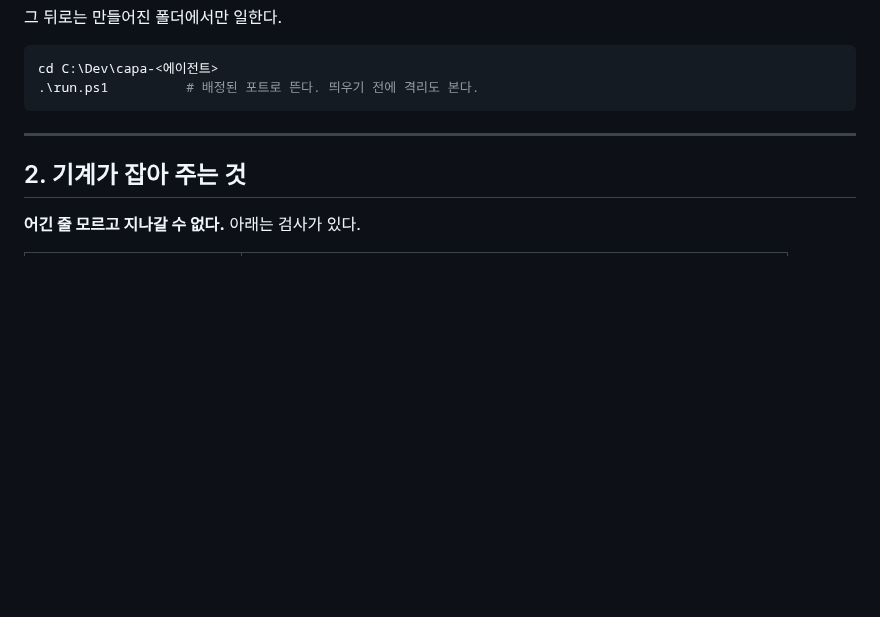
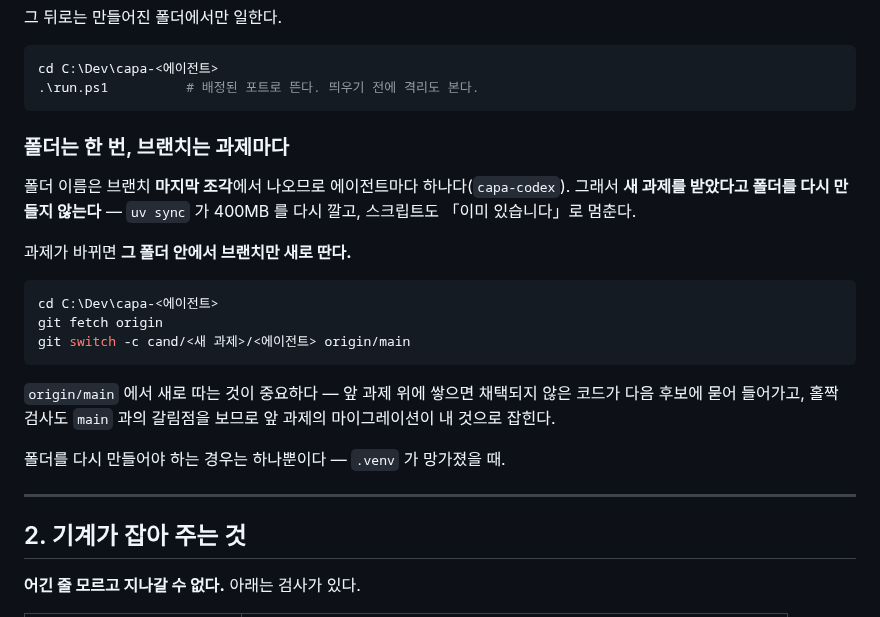
Before and after one commit to ddigle/streamlit_Capa_Simulation, a Markdown page: docs/parallel_agent_briefing.md, the part around the change. GitHub-like rendering; blank space fills up the shorter version.

Commit message:
폴더는 한 번, 브랜치는 과제마다 — 브리핑의 구멍을 메운다
폴더 이름이 브랜치 마지막 조각에서 나오므로 에이전트마다 하나뿐인데, 브리핑은 「시작」만
적고 **두 번째 과제를 받았을 때**를 적지 않았다. 그대로 두면 폴더를 다시 만들려다
「이미 있습니다」로 막히거나, 앞 과제 브랜치 위에 그냥 쌓게 된다.

뒤쪽이 더 나쁘다 — 채택되지 않은 코드가 다음 후보에 묻어 들어가고, 홀짝 검사도 `main`
과의 갈림점을 보므로 앞 과제의 마이그레이션이 내 것으로 잡힌다. `origin/main` 에서 새로
따는 것까지 명령으로 적었다.

Co-Authored-By: Claude Opus 5 (1M context) <noreply@anthropic.com>
Claude-Session: https://claude.ai/code/session_01GY3xZiCdgidxUfZW8FyNQz

````diff
--- a/docs/parallel_agent_briefing.md
+++ b/docs/parallel_agent_briefing.md
@@ -40,6 +40,26 @@
 cd C:\Dev\capa-<에이전트>
 .\run.ps1          # 배정된 포트로 뜬다. 띄우기 전에 격리도 본다.
 ```
+
+### 폴더는 한 번, 브랜치는 과제마다
+
+폴더 이름은 브랜치 **마지막 조각**에서 나오므로 에이전트마다 하나다(`capa-codex`). 그래서
+**새 과제를 받았다고 폴더를 다시 만들지 않는다** — `uv sync` 가 400MB 를 다시 깔고, 스크립트도
+「이미 있습니다」로 멈춘다.
+
+과제가 바뀌면 **그 폴더 안에서 브랜치만 새로 딴다.**
+
+```powershell
+cd C:\Dev\capa-<에이전트>
+git fetch origin
+git switch -c cand/<새 과제>/<에이전트> origin/main
+```
+
+`origin/main` 에서 새로 따는 것이 중요하다 — 앞 과제 위에 쌓으면 채택되지 않은 코드가 다음
+후보에 묻어 들어가고, 홀짝 검사도 `main` 과의 갈림점을 보므로 앞 과제의 마이그레이션이 내
+것으로 잡힌다.
+
+폴더를 다시 만들어야 하는 경우는 하나뿐이다 — `.venv` 가 망가졌을 때.
 
 ---
 
````
